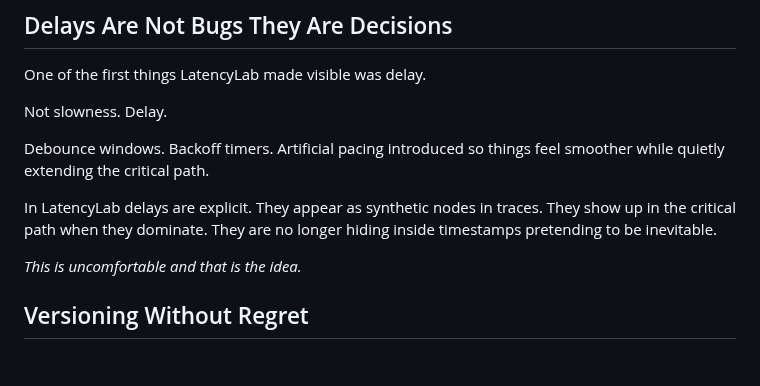
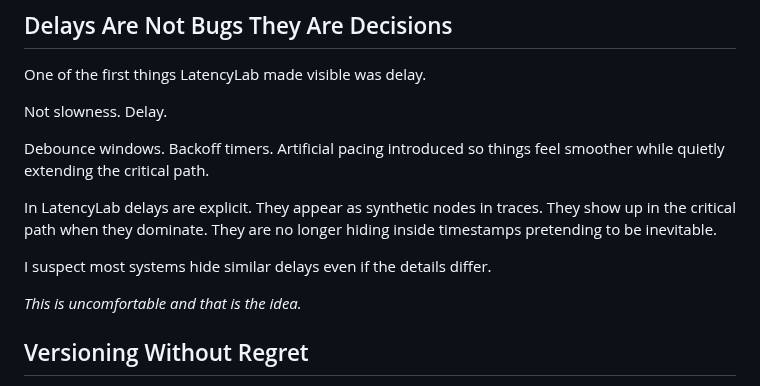
Before and after one commit to oernster/crankthecode, a Markdown page: posts/latencylab.md, the part around the change. Drawn GitHub-style; blank space fills up the shorter version.

Commit message:
Minor revision to latencylab post.

```diff
--- a/posts/latencylab.md
+++ b/posts/latencylab.md
@@ -109,6 +109,8 @@ Debounce windows. Backoff timers. Artificial pacing introduced so things feel sm
 
 In LatencyLab delays are explicit. They appear as synthetic nodes in traces. They show up in the critical path when they dominate. They are no longer hiding inside timestamps pretending to be inevitable.
 
+I suspect most systems hide similar delays even if the details differ.
+
 *This is uncomfortable and that is the idea.*
 
 ## Versioning Without Regret
```
